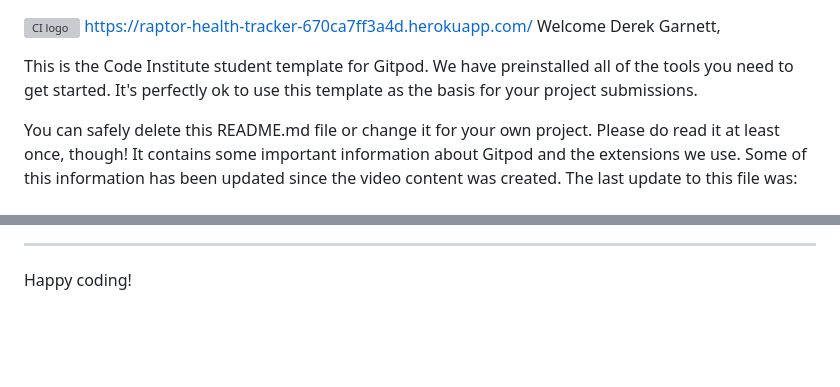
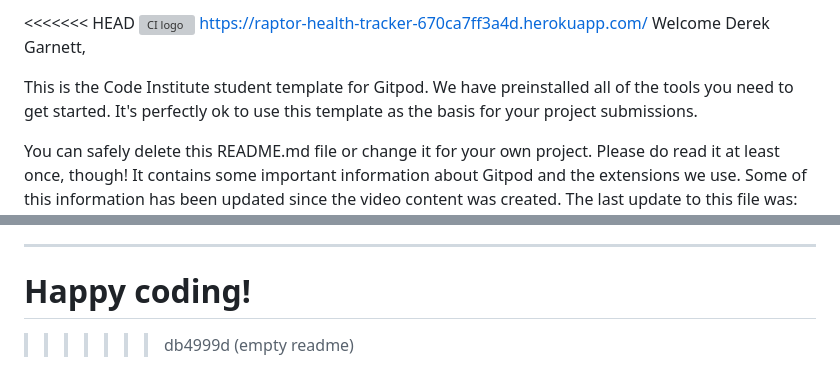
Before and after one commit to Drekkg/Raptor_Health_Tracker, a Markdown page: README.md, 2 parts joined by grey strips. Rendered like a GitHub page; blank space fills up the shorter version; grey boxes are pictures that could not be loaded.

```diff
--- a/README.md
+++ b/README.md
@@ -1,3 +1,4 @@
+<<<<<<< HEAD
 ![CI logo](https://codeinstitute.s3.amazonaws.com/fullstack/ci_logo_small.png)
 https://raptor-health-tracker-670ca7ff3a4d.herokuapp.com/
 Welcome Derek Garnett,
@@ -129,3 +130,5 @@ Yes! We'd strongly encourage you to look at the source code of the `uptime.sh` f
 ---
 
 Happy coding!
+=======
+>>>>>>> db4999d (empty readme)
```
